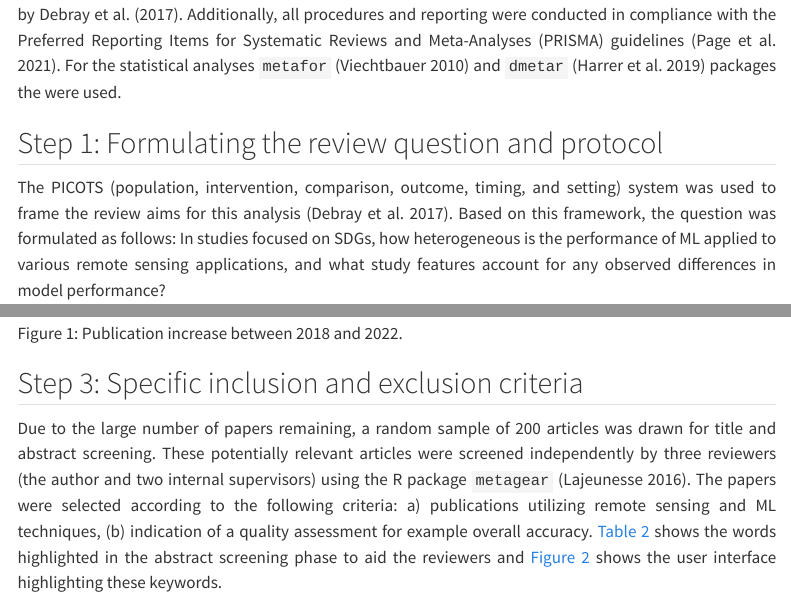
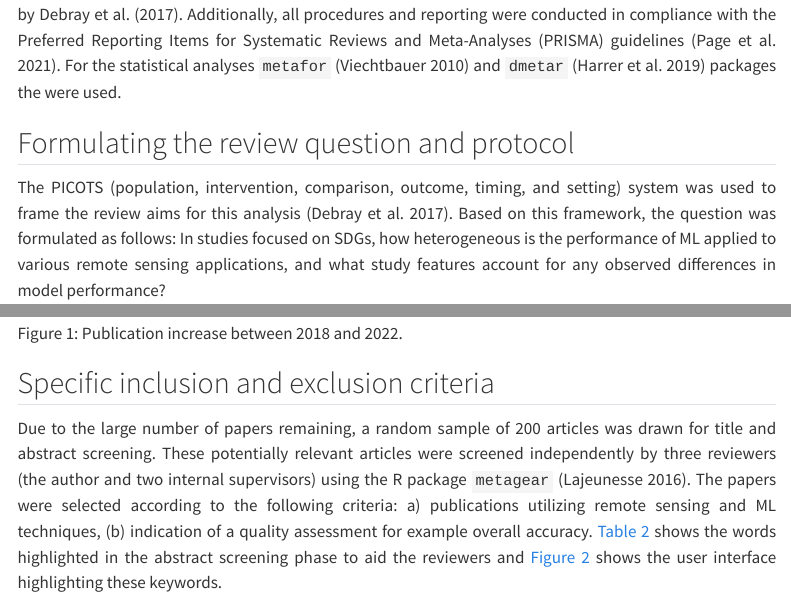
Before and after one commit to N-Leach/master_thesis_rs_meta-analysis, a Quarto document (chapters/methods.qmd): the page in a window 1100 px wide, from 130 px down, and a second part further down, joined at a grey line. Rendered offline with R 4.5, knitr and Pandoc in place of Quarto, with nearby package versions; some code elsewhere in the file could not run offline; menus at the side of the page are left out.

Commit message:
remove "steps" from methods

```diff
--- a/chapters/methods.qmd
+++ b/chapters/methods.qmd
@@ -32,7 +32,7 @@ common_theme <- theme(
 ::: {style="text-align: justify"}
 The methods adopted in this study are delineated in sequential steps, following the framework proposed by @debray2017. Additionally, all procedures and reporting were conducted in compliance with the Preferred Reporting Items for Systematic Reviews and Meta-Analyses (PRISMA) guidelines [@page2021]. For the statistical analyses `metafor` [@viechtbauer2010] and `dmetar` [@dmetar] packages the were used.
 
-## Step 1: Formulating the review question and protocol
+## Formulating the review question and protocol
 
 The PICOTS (population, intervention, comparison, outcome, timing, and setting) system was used to frame the review aims for this analysis [@debray2017]. Based on this framework, the question was formulated as follows: In studies focused on SDGs, how heterogeneous is the performance of ML applied to various remote sensing applications, and what study features account for any observed differences in model performance?
 :::
@@ -89,7 +89,7 @@ Publication increase between 2018 and 2022.
 :::
 
 ::: {style="text-align: justify"}
-## Step 3: Specific inclusion and exclusion criteria
+## Specific inclusion and exclusion criteria
 
 Due to the large number of papers remaining, a random sample of 200 articles was drawn for title and abstract screening. These potentially relevant articles were screened independently by three reviewers (the author and two internal supervisors) using the R package `metagear` [@metagear-2]. The papers were selected according to the following criteria: a) publications utilizing remote sensing and ML techniques, (b) indication of a quality assessment for example overall accuracy. @tbl-keywords shows the words highlighted in the abstract screening phase to aid the reviewers and @fig-metagearGUI shows the user interface highlighting these keywords.
 :::
```
Also changed, not shown: chapters/methods.qmd (4 more changed lines), 1 other file.
